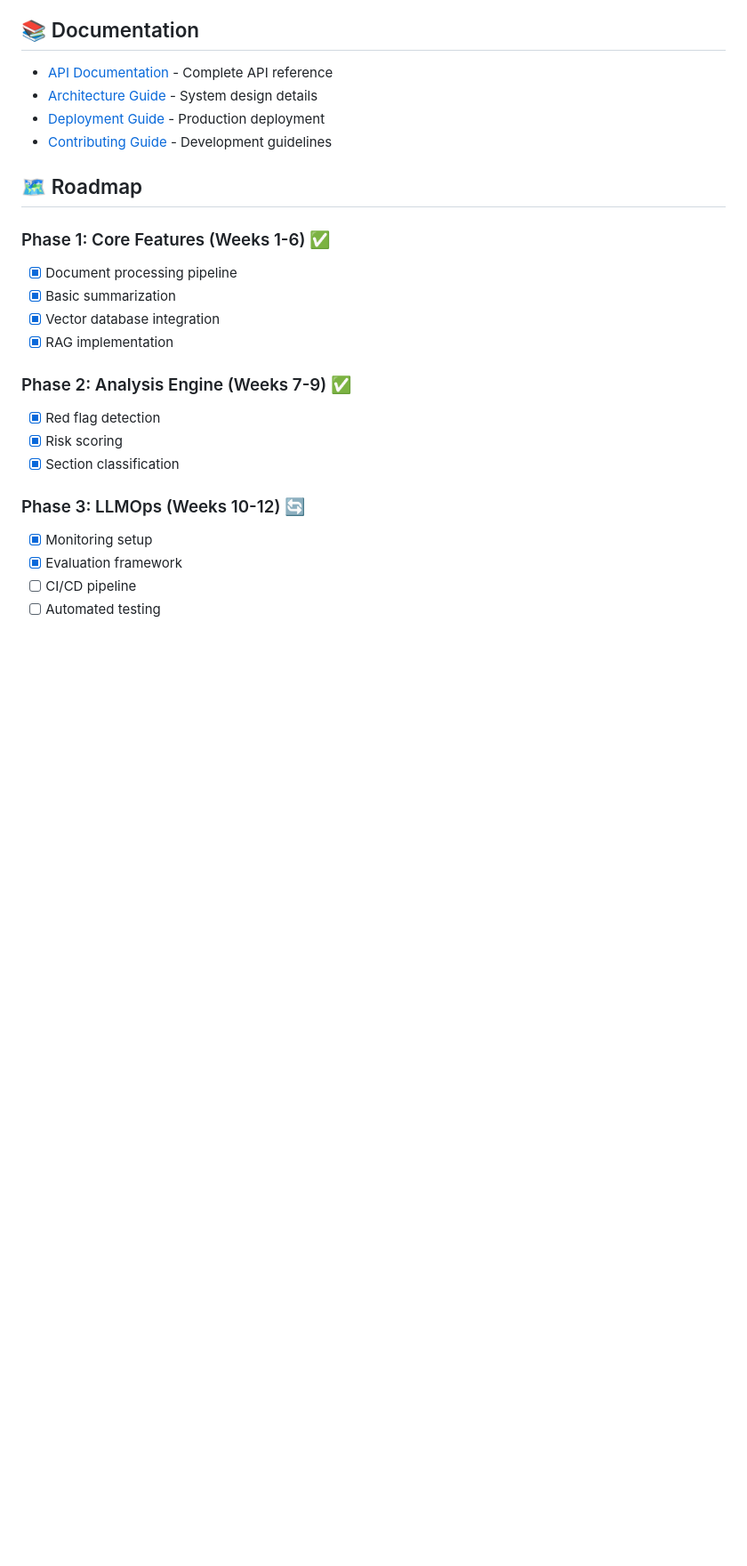
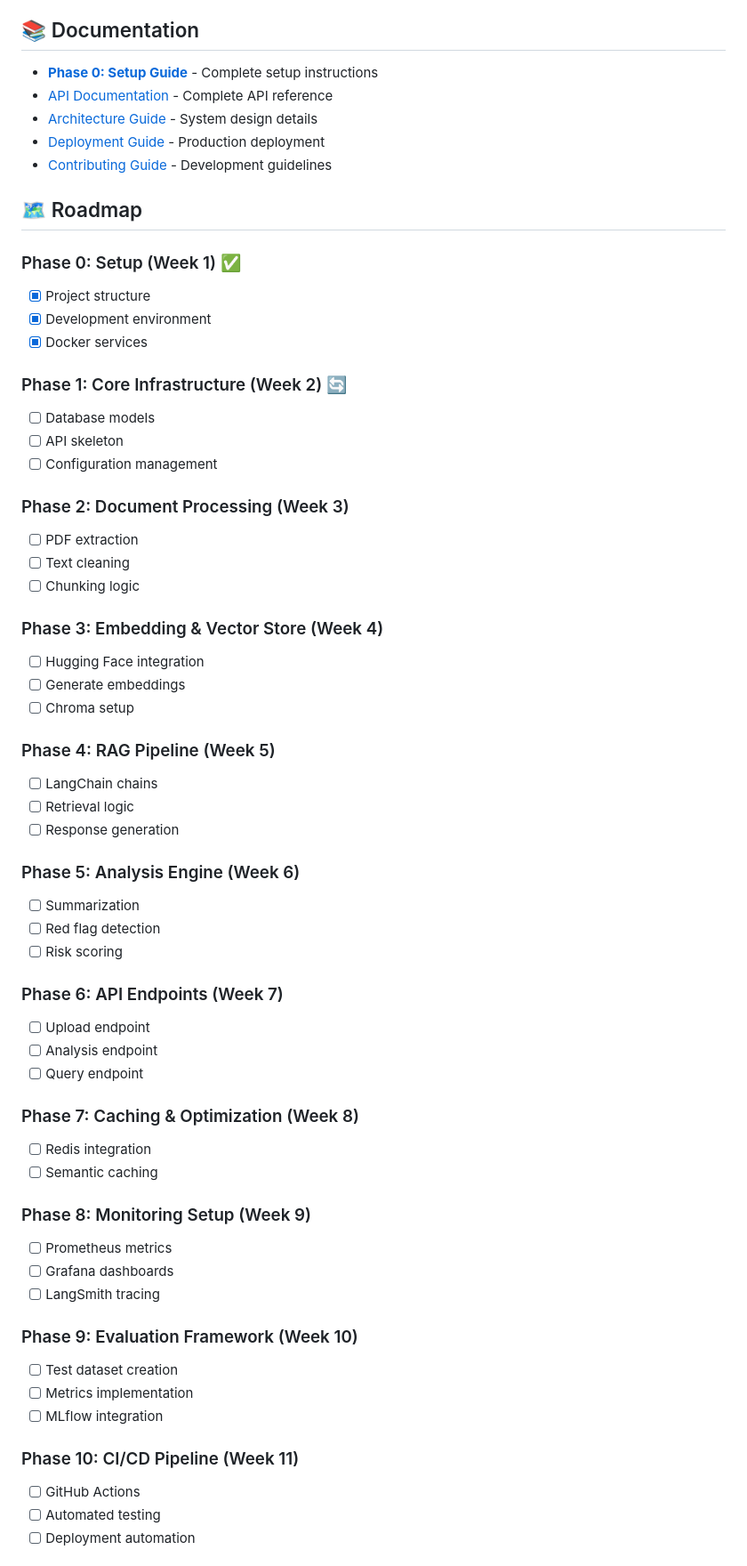
Before and after one commit to NihalKA/legal-terms-ai-summarizer, a Markdown page: README.md, the part around the change printed below. Shown: that part at 89% size. Drawn GitHub-style; blank space fills up the shorter version.

```diff
--- a/README.md
+++ b/README.md
@@ -285,6 +307,7 @@ See [DEPLOYMENT.md](docs/DEPLOYMENT.md) for:
 
 ## 📚 Documentation
 
+- **[Phase 0: Setup Guide](https://ernihalka.atlassian.net/wiki/spaces/LLMOps/pages/426051)** - Complete setup instructions
 - [API Documentation](docs/API.md) - Complete API reference
 - [Architecture Guide](docs/ARCHITECTURE.md) - System design details
 - [Deployment Guide](docs/DEPLOYMENT.md) - Production deployment
@@ -292,20 +315,57 @@ See [DEPLOYMENT.md](docs/DEPLOYMENT.md) for:
 
 ## 🗺️ Roadmap
 
-### Phase 1: Core Features (Weeks 1-6) ✅
-- [x] Document processing pipeline
-- [x] Basic summarization
-- [x] Vector database integration
-- [x] RAG implementation
+### Phase 0: Setup (Week 1) ✅
+- [x] Project structure
+- [x] Development environment
+- [x] Docker services
 
-### Phase 2: Analysis Engine (Weeks 7-9) ✅
-- [x] Red flag detection
-- [x] Risk scoring
-- [x] Section classification
+### Phase 1: Core Infrastructure (Week 2) 🔄
+- [ ] Database models
+- [ ] API skeleton
+- [ ] Configuration management
 
-### Phase 3: LLMOps (Weeks 10-12) 🔄
-- [x] Monitoring setup
-- [x] Evaluation framework
-- [ ] CI/CD pipeline
+### Phase 2: Document Processing (Week 3)
+- [ ] PDF extraction
+- [ ] Text cleaning
+- [ ] Chunking logic
+
+### Phase 3: Embedding & Vector Store (Week 4)
+- [ ] Hugging Face integration
+- [ ] Generate embeddings
+- [ ] Chroma setup
+
+### Phase 4: RAG Pipeline (Week 5)
+- [ ] LangChain chains
+- [ ] Retrieval logic
+- [ ] Response generation
+
+### Phase 5: Analysis Engine (Week 6)
+- [ ] Summarization
+- [ ] Red flag detection
+- [ ] Risk scoring
+
+### Phase 6: API Endpoints (Week 7)
+- [ ] Upload endpoint
+- [ ] Analysis endpoint
+- [ ] Query endpoint
+
+### Phase 7: Caching & Optimization (Week 8)
+- [ ] Redis integration
+- [ ] Semantic caching
+
+### Phase 8: Monitoring Setup (Week 9)
+- [ ] Prometheus metrics
+- [ ] Grafana dashboards
+- [ ] LangSmith tracing
+
+### Phase 9: Evaluation Framework (Week 10)
+- [ ] Test dataset creation
+- [ ] Metrics implementation
+- [ ] MLflow integration
+
+### Phase 10: CI/CD Pipeline (Week 11)
+- [ ] GitHub Actions
 - [ ] Automated testing
+- [ ] Deployment automation
 
```
Also changed, not shown: other parts of README.md (+77 -48 lines).
